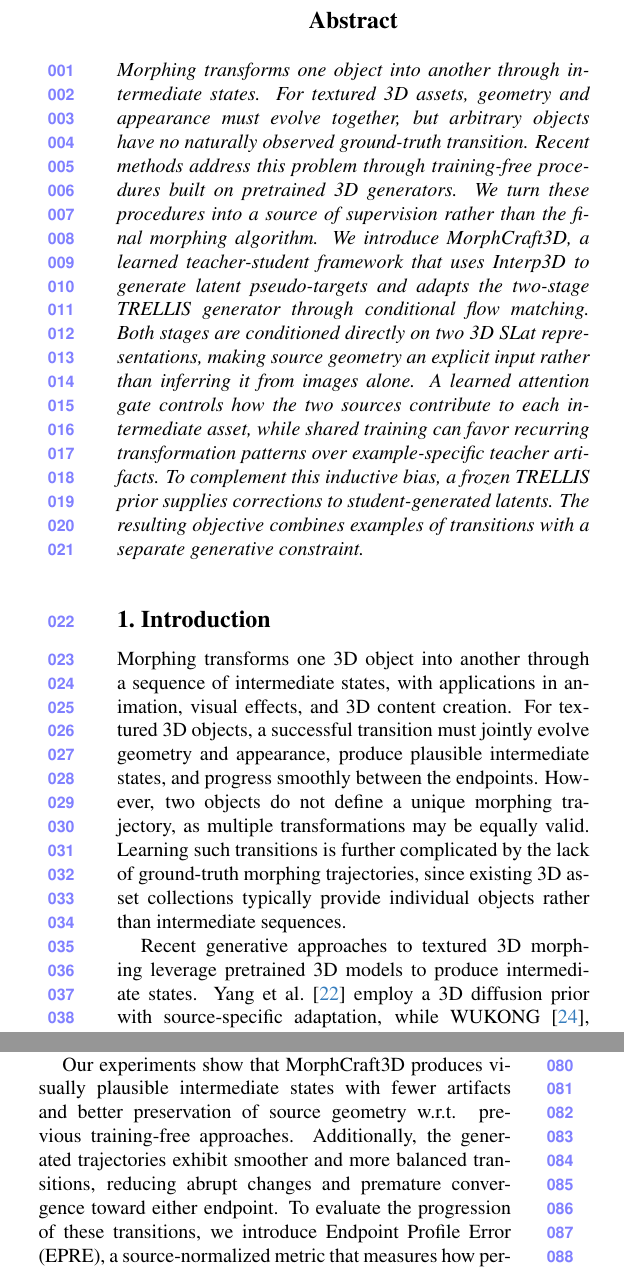
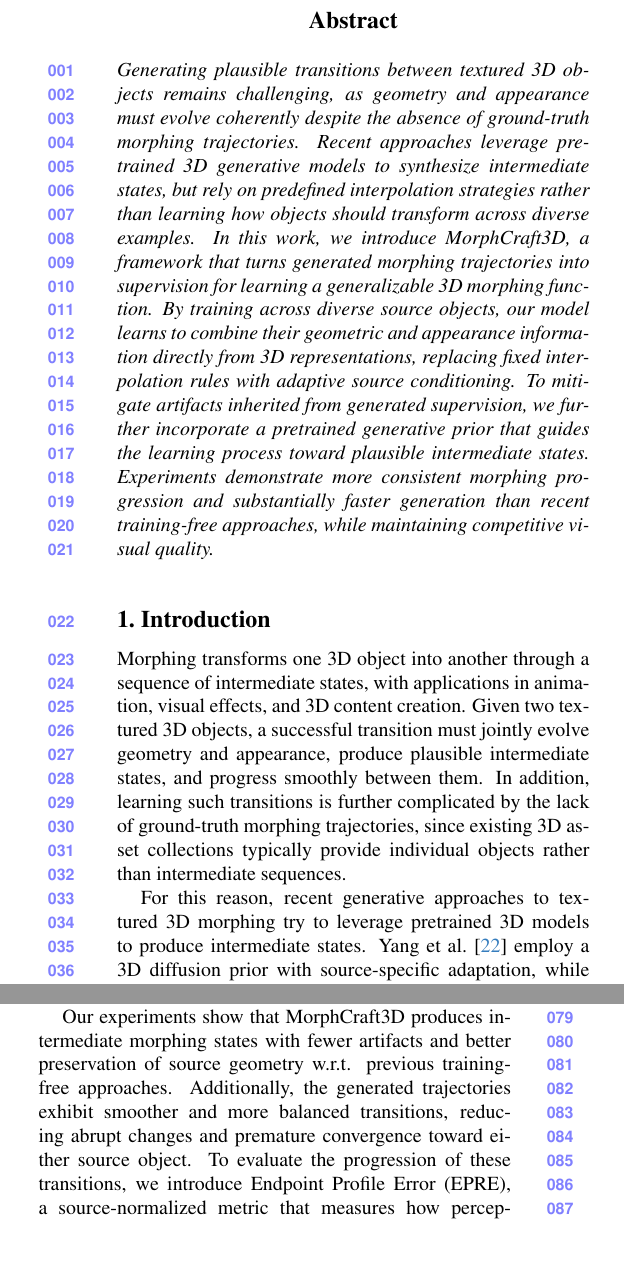
Before and after one commit to MarcoBarezzi/3DMORPH-CVPR2027, a LaTeX paper (main.tex, which reads sec/0_abstract.tex, sec/1_intro.tex): two parts of the columns of page 2 of 10 before the commit and two parts of the columns of page 2 of 11 after it, joined at a grey line, cut so that both start at the same text, the shorter picture padded with empty space. Compiled offline with pdfLaTeX.

Commit message:
Updates from Overleaf

```diff
--- a/sec/0_abstract.tex
+++ b/sec/0_abstract.tex
@@ -1,17 +1,21 @@
-
 \begin{abstract}
-Morphing transforms one object into another through intermediate states.
-For textured 3D assets, geometry and appearance must evolve together,
-but arbitrary objects have no naturally observed ground-truth transition.
-Recent methods address this problem through training-free procedures built
-on pretrained 3D generators.
-We turn these procedures into a source of supervision rather than the final
-morphing algorithm.
-We introduce \methodname{}, a learned teacher-student framework that uses Interp3D to generate latent pseudo-targets and adapts the two-stage TRELLIS generator through
-conditional flow matching.
-Both stages are conditioned directly on two 3D SLat representations, making source geometry an explicit input rather than inferring it from images alone.
-A learned attention gate controls how the two sources contribute to each
-intermediate asset, while shared training can favor recurring transformation patterns over example-specific teacher artifacts.
-To complement this inductive bias, a frozen TRELLIS prior supplies corrections to student-generated latents.
-The resulting objective combines examples of transitions with a separate generative constraint.
+Generating plausible transitions between textured 3D objects remains
+challenging, as geometry and appearance must evolve coherently despite
+the absence of ground-truth morphing trajectories.
+Recent approaches leverage pretrained 3D generative models to synthesize
+intermediate states, but rely on predefined interpolation strategies
+rather than learning how objects should transform across diverse examples.
+In this work, we introduce \methodname{}, a framework that turns
+generated morphing trajectories into supervision for learning a
+generalizable 3D morphing function.
+By training across diverse source objects, our model learns to combine
+their geometric and appearance information directly from 3D
+representations, replacing fixed interpolation rules with adaptive
+source conditioning.
+To mitigate artifacts inherited from generated supervision, we
+further incorporate a pretrained generative prior that guides the
+learning process toward plausible intermediate states.
+Experiments demonstrate more consistent morphing progression and
+substantially faster generation than recent training-free approaches,
+while maintaining competitive visual quality.
 \end{abstract}
--- a/sec/1_intro.tex
+++ b/sec/1_intro.tex
@@ -1,20 +1,21 @@
 \section{Introduction}
 \label{sec:introduction}
 
-Morphing transforms one 3D object into another through a sequence of intermediate states, with applications in animation, visual effects, and 3D content creation. For textured 3D objects, a successful transition must jointly evolve geometry and appearance, produce plausible intermediate states, and progress smoothly between the endpoints. However, two objects do not define a unique morphing trajectory, as multiple transformations may be equally valid. Learning such transitions is further complicated by the lack of ground-truth morphing trajectories, since existing 3D asset collections typically provide individual objects rather than intermediate sequences.
+Morphing transforms one 3D object into another through a sequence of intermediate states, with applications in animation, visual effects, and 3D content creation. Given two textured 3D objects, a successful transition must jointly evolve geometry and appearance, produce plausible intermediate states, and progress smoothly between them. %However, two objects do not define a unique morphing trajectory, as multiple transformations may be equally valid.
+In addition, learning such transitions is further complicated by the lack of ground-truth morphing trajectories, since existing 3D asset collections typically provide individual objects rather than intermediate sequences.
 
-Recent generative approaches to textured 3D morphing leverage pretrained 3D models to produce intermediate states. Yang et al.~\cite{Yang_2025_ICCV} employ a 3D diffusion prior with source-specific adaptation, while WUKONG~\cite{yin2025wukong}, Interp3D~\cite{liu2026interp3d}, and MorphAny3D~\cite{sun2026morphany3d} build on TRELLIS~\cite{xiang2025trellis}. Despite their different strategies for combining source information, these methods are training-free and do not learn a reusable morphing function optimized across a collection of example trajectories. Consequently, generated sequences can exhibit artifacts, abrupt changes, or premature convergence toward one endpoint. Moreover, most approaches are image-driven: they require reconstructing the 3D endpoints from 2D viewpoints of the original objects, potentially introducing geometric inconsistencies in unobserved regions even before morphing begins. %As a result, the quality of the generated transitions can depend on the viewpoint and quality of the input images.
+For this reason, recent generative approaches to textured 3D morphing try to leverage pretrained 3D models to produce intermediate states. Yang et al.~\cite{Yang_2025_ICCV} employ a 3D diffusion prior with source-specific adaptation, while WUKONG~\cite{yin2025wukong}, Interp3D~\cite{liu2026interp3d}, and MorphAny3D~\cite{sun2026morphany3d} build on TRELLIS~\cite{xiang2025trellis}, a frontier 3D generation method. Despite their different strategies for combining source information, these methods are training-free and do not learn a reusable morphing function optimized across a collection of example trajectories. Consequently, generated sequences can exhibit artifacts, abrupt changes, or premature convergence toward one object. Moreover, most approaches are image-driven: they require 2D viewpoints of the original 3D objects to start the generation process, potentially introducing geometric inconsistencies in unobserved regions even before morphing begins. %As a result, the quality of the generated transitions can depend on the viewpoint and quality of the input images.
 
 % Nugget
 Despite these limitations, training-free methods can provide a large number of pseudo-trajectories that would otherwise be unavailable for supervised learning. Our key idea is to use these trajectories as supervision for learning a morphing function, rather than treating them as final outputs. By training across many source pairs and interpolation coefficients, we obtain a model that learn shared patterns of geometric and appearance transformations instead of relying on predefined fusion procedures. We hypothesize that learning these common patterns can improve generalization to unseen object pairs while reducing some of the irregularities present in the generated trajectories. %teacher-generated trajectories.
 
-To realize this idea, we introduce \methodname{}, a teacher-student trainable framework for textured 3D morphing. We use Interp3D as a teacher to generate morphing pseudo-targets of two source objects.% for the two stages of TRELLIS~\cite{xiang2025trellis}.
-Then, we define a student model that adapts TRELLIS generation process and learn to combine information from both sources using the teacher supervision. %that retains TRELLIS's two-stage generation process but learns to combine information from both source objects.
+To realize this idea, we introduce \methodname{}, a teacher-student trainable framework for textured 3D morphing. Firsi, we use Interp3D as a teacher to generate morphing pseudo-targets of two source objects.
+Then, we define a student model that adapts TRELLIS generation process and learn to combine information from both sources using the teacher supervision.
 Unlike image-driven approaches, our framework conditions directly on the 3D representations of the sources, avoiding the need to reconstruct their geometry from images and the associated ambiguities in unobserved regions.
 
 However, teacher-generated pseudo-targets may still contain artifacts that could be transferred to the student during training. To mitigate this issue, we introduce a frozen TRELLIS-based generative prior that provides an additional regularization signal, encouraging the student to produce plausible intermediate states rather than merely reproducing the teacher's outputs.
 
-Our experiments show that \methodname{} produces visually plausible intermediate states with fewer artifacts and better preservation of source geometry w.r.t. previous training-free approaches. Additionally, the generated trajectories exhibit smoother and more balanced transitions, reducing abrupt changes and premature convergence toward either endpoint. To evaluate the progression of these transitions, we introduce Endpoint Profile Error (EPRE), a source-normalized metric that measures how perceptual changes are distributed along the morphing trajectory. Quantitatively, our method reduces PDV by 39\% compared to the strongest baseline, achieves the lowest EPRE under multiple evaluation protocols, and obtains the best FID. Furthermore, once trained, our model requires no pair-specific optimization and generates morphing sequences approximately three times faster than existing approaches.
+Our experiments show that \methodname{} produces intermediate morphing states with fewer artifacts and better preservation of source geometry w.r.t. previous training-free approaches. Additionally, the generated trajectories exhibit smoother and more balanced transitions, reducing abrupt changes and premature convergence toward either source object. To evaluate the progression of these transitions, we introduce Endpoint Profile Error (EPRE), a source-normalized metric that measures how perceptual changes are distributed along the morphing trajectory. Quantitatively, our method reduces PDV by 39\% compared to the strongest baseline, achieves the lowest EPRE under multiple evaluation protocols, and obtains the best FID. Furthermore, once trained, our model requires no pair-specific optimization and generates morphing sequences approximately three times faster than existing approaches.
 
 The main contributions of this paper are summarized as follows:
 \begin{itemize}
```
Also changed, not shown: sec/5_experiments.tex (+8 -0 lines), tables/ablation_metrics.tex (+3 -3 lines), figures/Untitled Diagram.drawio.svg (deleted), figures/architecture.png (deleted), figures/architecture_overview.png (deleted), figures/architecture_overview.svg (deleted), figures/comparison_view.png (deleted), figures/main_figure.png (deleted), sec/1_intro.tex (2 more changed lines), 5 other files.
